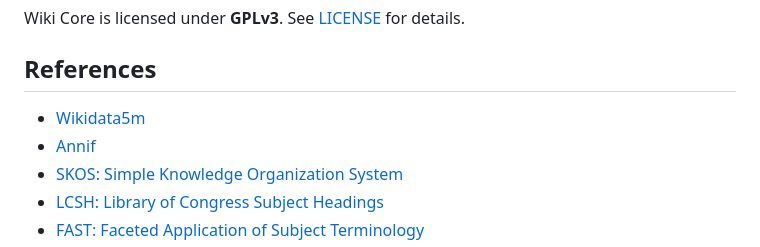
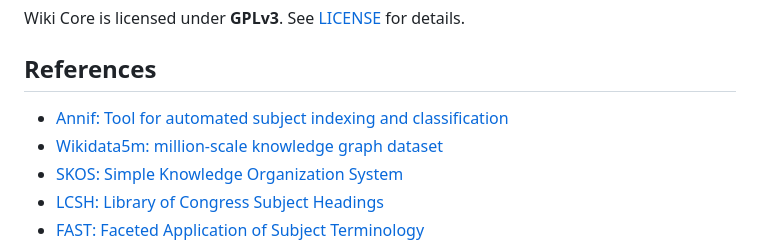
Before and after one commit to mjsuhonos/wikicore, a Markdown page: README.md, the part around the change. Drawn GitHub-style.

```diff
--- a/README.md
+++ b/README.md
@@ -187,8 +187,8 @@ Wiki Core is licensed under **GPLv3**. See [LICENSE](https://github.com/mjsuhono
 
 ## References
 
-* [Wikidata5m](https://deepgraphlearning.github.io/project/wikidata5m)
-* [Annif](https://github.com/NatLibFi/Annif/)
+* [Annif: Tool for automated subject indexing and classification](https://github.com/NatLibFi/Annif/)
+* [Wikidata5m: million-scale knowledge graph dataset](https://deepgraphlearning.github.io/project/wikidata5m)
 * [SKOS: Simple Knowledge Organization System](https://www.w3.org/TR/skos-reference/)
 * [LCSH: Library of Congress Subject Headings](https://www.loc.gov/aba/cataloging/subject/)
 * [FAST: Faceted Application of Subject Terminology](https://www.oclc.org/en/fast.html)
```
